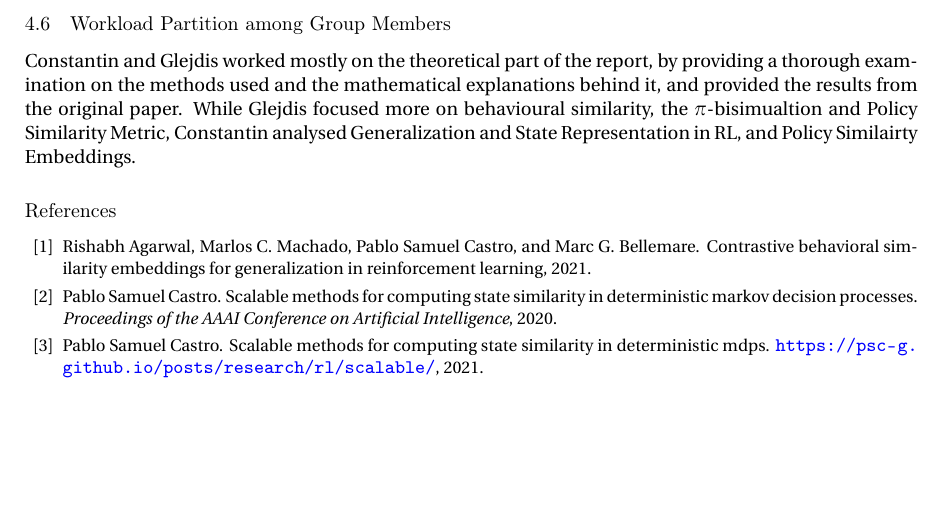
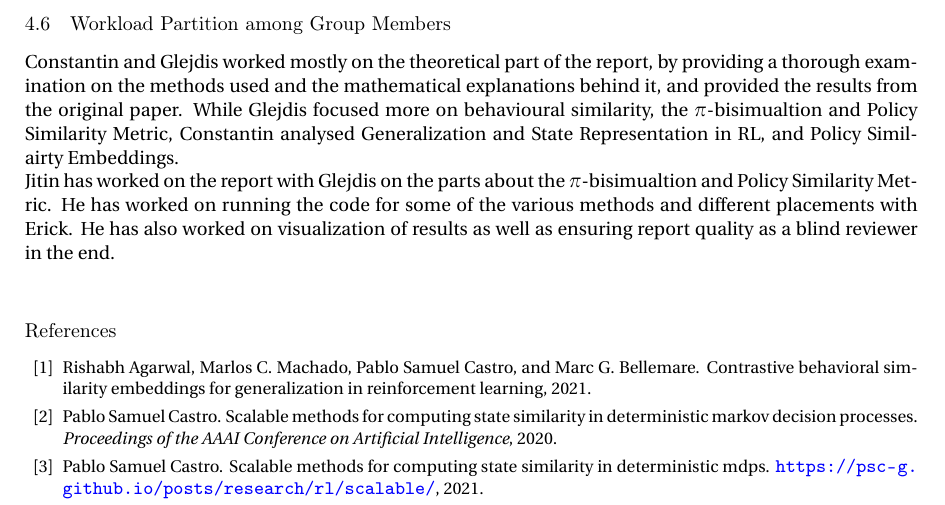
Before and after one commit to fx-erick/ATML, a LaTeX document (Overleaf_Project/ATML.tex): part of page 12 of 13, cut so that both start at the same text, the shorter picture padded with empty space. Compiled offline with pdfLaTeX; a LaTeX package or settings file that is missing is left out.

Commit message:
Jitin contributions added

```diff
--- a/Overleaf_Project/ATML.tex
+++ b/Overleaf_Project/ATML.tex
@@ -443,7 +443,8 @@ Secondly, the soft actor critic network requires an action replay buffer. In the
 It would also be interesting to test the generalization ability of PSE with different environments. While this was already done within the DM control tasks with 6 different environments, it is currently not reproducible due to the aforementioned issues. However, one of the biggest issue of testing a different environment is obtaining the optimal policy for the imitation learning process. For the jumping task problem, the optimal policy was easily hardcoded due to the sheer simplicity of the jumping task itself. However, such an optimal policy cannot be easily obtained in many different common RL test environments. While this could also be approximated with policies obtained from a very high number of iterations as obtained in the DM Control Tasks, it may also be unrealistic to approximate policies as such with limited computing resources and time. As such, we come to the conclusion that testing PSE with different environments and setup may not be feasible at the moment.
 \subsection{Overall Remarks Regarding Reproducibility}
 \subsection{Workload Partition among Group Members}
-Constantin and Glejdis worked mostly on the theoretical part of the report, by providing a thorough examination on the methods used and the mathematical explanations behind it, and provided the results from the original paper. While Glejdis focused more on behavioural similarity, the $\pi$-bisimualtion and Policy Similarity Metric, Constantin analysed Generalization and State Representation in RL, and Policy Similairty Embeddings.
+Constantin and Glejdis worked mostly on the theoretical part of the report, by providing a thorough examination on the methods used and the mathematical explanations behind it, and provided the results from the original paper. While Glejdis focused more on behavioural similarity, the $\pi$-bisimualtion and Policy Similarity Metric, Constantin analysed Generalization and State Representation in RL, and Policy Similairty Embeddings. \\
+Jitin has worked on the report with Glejdis on the parts about the $\pi$-bisimualtion and Policy Similarity Metric. He has worked on running the code for some of the various methods and different placements with Erick. He has also worked on visualization of results as well as ensuring report quality as a blind reviewer in the end.\\
 \bibliographystyle{plain}
 \bibliography{citations}
 
```
Also changed, not shown: Overleaf_Project/ATML.pdf, 5 other files.
